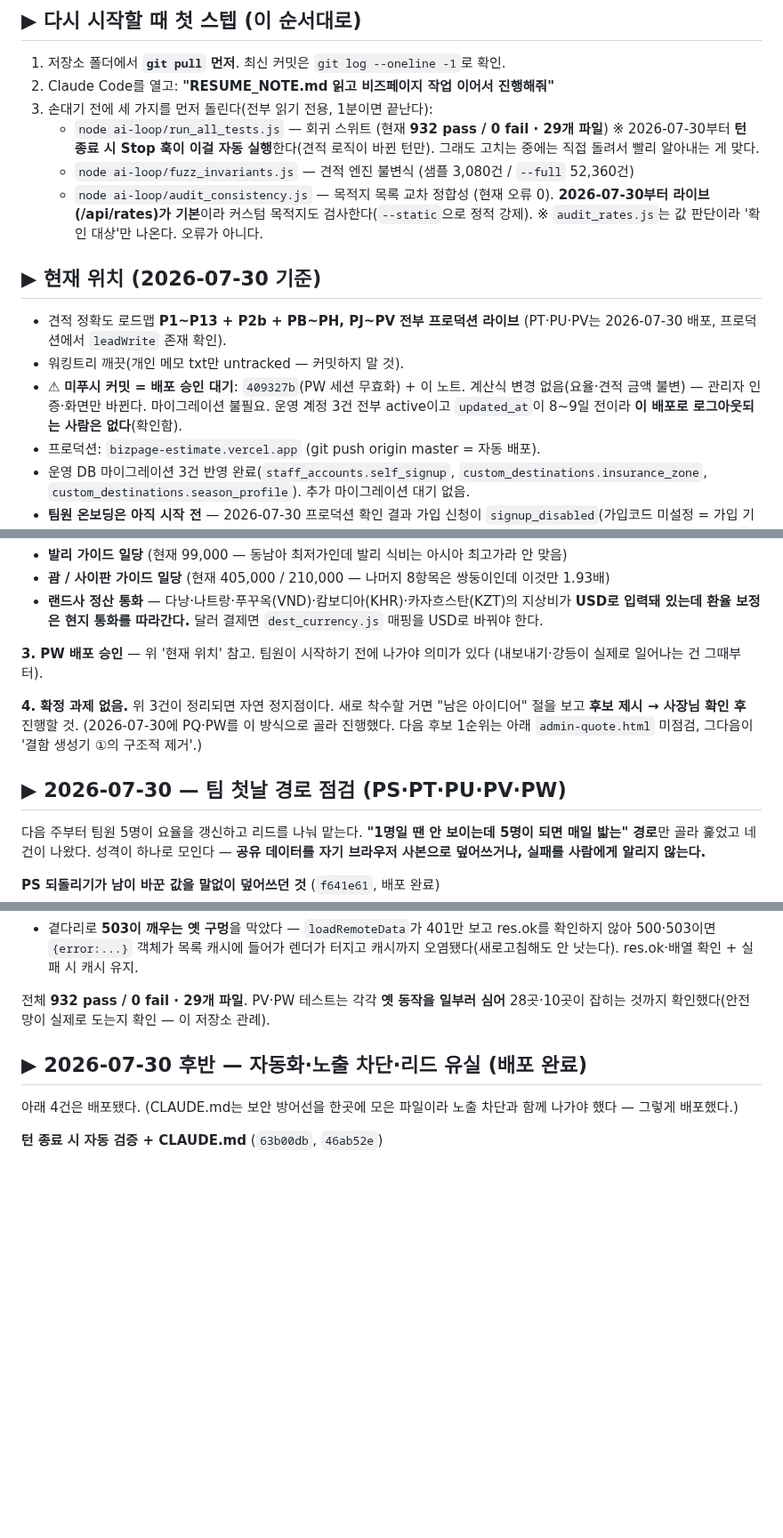
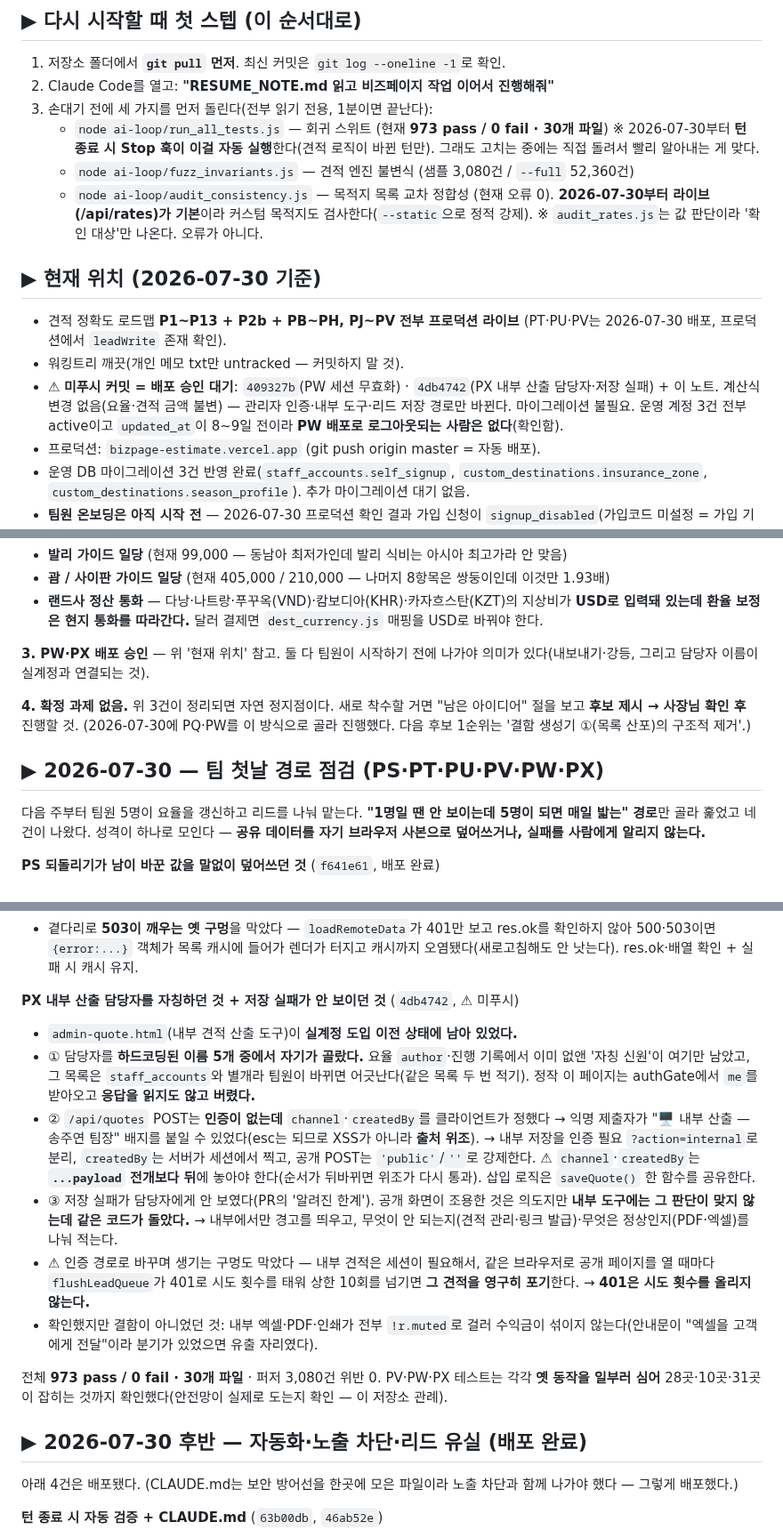
Before and after one commit to peakof3366-lab/bizpage-estimate, a Markdown page: RESUME_NOTE.md, 3 parts joined by grey strips. Shown at 89% size. Rendered like a GitHub page; blank space fills up the shorter version.

Commit message:
작업 재개 노트: PX(내부 산출 도구 점검) 반영

```diff
--- a/RESUME_NOTE.md
+++ b/RESUME_NOTE.md
@@ -9,7 +9,7 @@
 1. 저장소 폴더에서 **`git pull` 먼저**. 최신 커밋은 `git log --oneline -1`로 확인.
 2. Claude Code를 열고: **"RESUME_NOTE.md 읽고 비즈페이지 작업 이어서 진행해줘"**
 3. 손대기 전에 세 가지를 먼저 돌린다(전부 읽기 전용, 1분이면 끝난다):
-   - `node ai-loop/run_all_tests.js` — 회귀 스위트 (현재 **932 pass / 0 fail · 29개 파일**)
+   - `node ai-loop/run_all_tests.js` — 회귀 스위트 (현재 **973 pass / 0 fail · 30개 파일**)
      ※ 2026-07-30부터 **턴 종료 시 Stop 훅이 이걸 자동 실행**한다(견적 로직이 바뀐 턴만).
        그래도 고치는 중에는 직접 돌려서 빨리 알아내는 게 맞다.
    - `node ai-loop/fuzz_invariants.js` — 견적 엔진 불변식 (샘플 3,080건 / `--full` 52,360건)
@@ -22,9 +22,10 @@
 - 견적 정확도 로드맵 **P1~P13 + P2b + PB~PH, PJ~PV 전부 프로덕션 라이브**
   (PT·PU·PV는 2026-07-30 배포, 프로덕션에서 `leadWrite` 존재 확인).
 - 워킹트리 깨끗(개인 메모 txt만 untracked — 커밋하지 말 것).
-- ⚠ **미푸시 커밋 = 배포 승인 대기**: `409327b`(PW 세션 무효화) + 이 노트.
-  계산식 변경 없음(요율·견적 금액 불변) — 관리자 인증·화면만 바뀐다. 마이그레이션 불필요.
-  운영 계정 3건 전부 active이고 `updated_at`이 8~9일 전이라 **이 배포로 로그아웃되는
+- ⚠ **미푸시 커밋 = 배포 승인 대기**: `409327b`(PW 세션 무효화) · `4db4742`(PX 내부 산출
+  담당자·저장 실패) + 이 노트. 계산식 변경 없음(요율·견적 금액 불변) — 관리자 인증·내부
+  도구·리드 저장 경로만 바뀐다. 마이그레이션 불필요.
+  운영 계정 3건 전부 active이고 `updated_at`이 8~9일 전이라 **PW 배포로 로그아웃되는
   사람은 없다**(확인함).
 - 프로덕션: `bizpage-estimate.vercel.app` (git push origin master = 자동 배포).
 - 운영 DB 마이그레이션 3건 반영 완료(`staff_accounts.self_signup`,
@@ -51,15 +52,15 @@
      지상비가 **USD로 입력돼 있는데 환율 보정은 현지 통화를 따라간다.** 달러 결제면
      `dest_currency.js` 매핑을 USD로 바꿔야 한다.
 
-**3. PW 배포 승인** — 위 '현재 위치' 참고. 팀원이 시작하기 전에 나가야 의미가 있다
-   (내보내기·강등이 실제로 일어나는 건 그때부터).
+**3. PW·PX 배포 승인** — 위 '현재 위치' 참고. 둘 다 팀원이 시작하기 전에 나가야 의미가
+   있다(내보내기·강등, 그리고 담당자 이름이 실계정과 연결되는 것).
 
 **4. 확정 과제 없음.** 위 3건이 정리되면 자연 정지점이다. 새로 착수할 거면
    "남은 아이디어" 절을 보고 **후보 제시 → 사장님 확인 후** 진행할 것.
-   (2026-07-30에 PQ·PW를 이 방식으로 골라 진행했다. 다음 후보 1순위는 아래
-   `admin-quote.html` 미점검, 그다음이 '결함 생성기 ①의 구조적 제거'.)
+   (2026-07-30에 PQ·PW를 이 방식으로 골라 진행했다. 다음 후보 1순위는
+   '결함 생성기 ①(목록 산포)의 구조적 제거'.)
 
-## ▶ 2026-07-30 — 팀 첫날 경로 점검 (PS·PT·PU·PV·PW)
+## ▶ 2026-07-30 — 팀 첫날 경로 점검 (PS·PT·PU·PV·PW·PX)
 
 다음 주부터 팀원 5명이 요율을 갱신하고 리드를 나눠 맡는다. **"1명일 땐 안 보이는데
 5명이 되면 매일 밟는" 경로**만 골라 훑었고 네 건이 나왔다. 성격이 하나로 모인다 —
@@ -118,8 +119,30 @@
   확인하지 않아 500·503이면 `{error:...}` 객체가 목록 캐시에 들어가 렌더가 터지고
   캐시까지 오염됐다(새로고침해도 안 낫는다). res.ok·배열 확인 + 실패 시 캐시 유지.
 
-전체 **932 pass / 0 fail · 29개 파일**. PV·PW 테스트는 각각 **옛 동작을 일부러 심어**
-28곳·10곳이 잡히는 것까지 확인했다(안전망이 실제로 도는지 확인 — 이 저장소 관례).
+**PX 내부 산출 담당자를 자칭하던 것 + 저장 실패가 안 보이던 것** (`4db4742`, ⚠ 미푸시)
+- `admin-quote.html`(내부 견적 산출 도구)이 **실계정 도입 이전 상태에 남아 있었다.**
+- ① 담당자를 **하드코딩된 이름 5개 중에서 자기가 골랐다.** 요율 `author`·진행 기록에서
+  이미 없앤 '자칭 신원'이 여기만 남았고, 그 목록은 `staff_accounts`와 별개라 팀원이
+  바뀌면 어긋난다(같은 목록 두 번 적기). 정작 이 페이지는 authGate에서 `me`를 받아오고
+  **응답을 읽지도 않고 버렸다.**
+- ② `/api/quotes` POST는 **인증이 없는데** `channel`·`createdBy`를 클라이언트가 정했다 →
+  익명 제출자가 "🖥 내부 산출 — 송주연 팀장" 배지를 붙일 수 있었다(esc는 되므로 XSS가
+  아니라 **출처 위조**). → 내부 저장을 인증 필요 `?action=internal`로 분리, `createdBy`는
+  서버가 세션에서 찍고, 공개 POST는 `'public'`/`''`로 강제한다.
+  ⚠ `channel`·`createdBy`는 **`...payload` 전개보다 뒤**에 놓아야 한다(순서가 뒤바뀌면
+  위조가 다시 통과). 삽입 로직은 `saveQuote()` 한 함수를 공유한다.
+- ③ 저장 실패가 담당자에게 안 보였다(PR의 '알려진 한계'). 공개 화면이 조용한 것은 의도지만
+  **내부 도구에는 그 판단이 맞지 않는데 같은 코드가 돌았다.** → 내부에서만 경고를 띄우고,
+  무엇이 안 되는지(견적 관리·링크 발급)·무엇은 정상인지(PDF·엑셀)를 나눠 적는다.
+- ⚠ 인증 경로로 바꾸며 생기는 구멍도 막았다 — 내부 견적은 세션이 필요해서, 같은 브라우저로
+  공개 페이지를 열 때마다 `flushLeadQueue`가 401로 시도 횟수를 태워 상한 10회를 넘기면
+  **그 견적을 영구히 포기**한다. → **401은 시도 횟수를 올리지 않는다.**
+- 확인했지만 결함이 아니었던 것: 내부 엑셀·PDF·인쇄가 전부 `!r.muted`로 걸러 수익금이
+  섞이지 않는다(안내문이 "엑셀을 고객에게 전달"이라 분기가 있었으면 유출 자리였다).
+
+전체 **973 pass / 0 fail · 30개 파일** · 퍼저 3,080건 위반 0. PV·PW·PX 테스트는 각각
+**옛 동작을 일부러 심어** 28곳·10곳·31곳이 잡히는 것까지 확인했다(안전망이 실제로
+도는지 확인 — 이 저장소 관례).
 
 ## ▶ 2026-07-30 후반 — 자동화·노출 차단·리드 유실 (배포 완료)
 
```
Also changed, not shown: other parts of RESUME_NOTE.md (+2 -2 lines).
